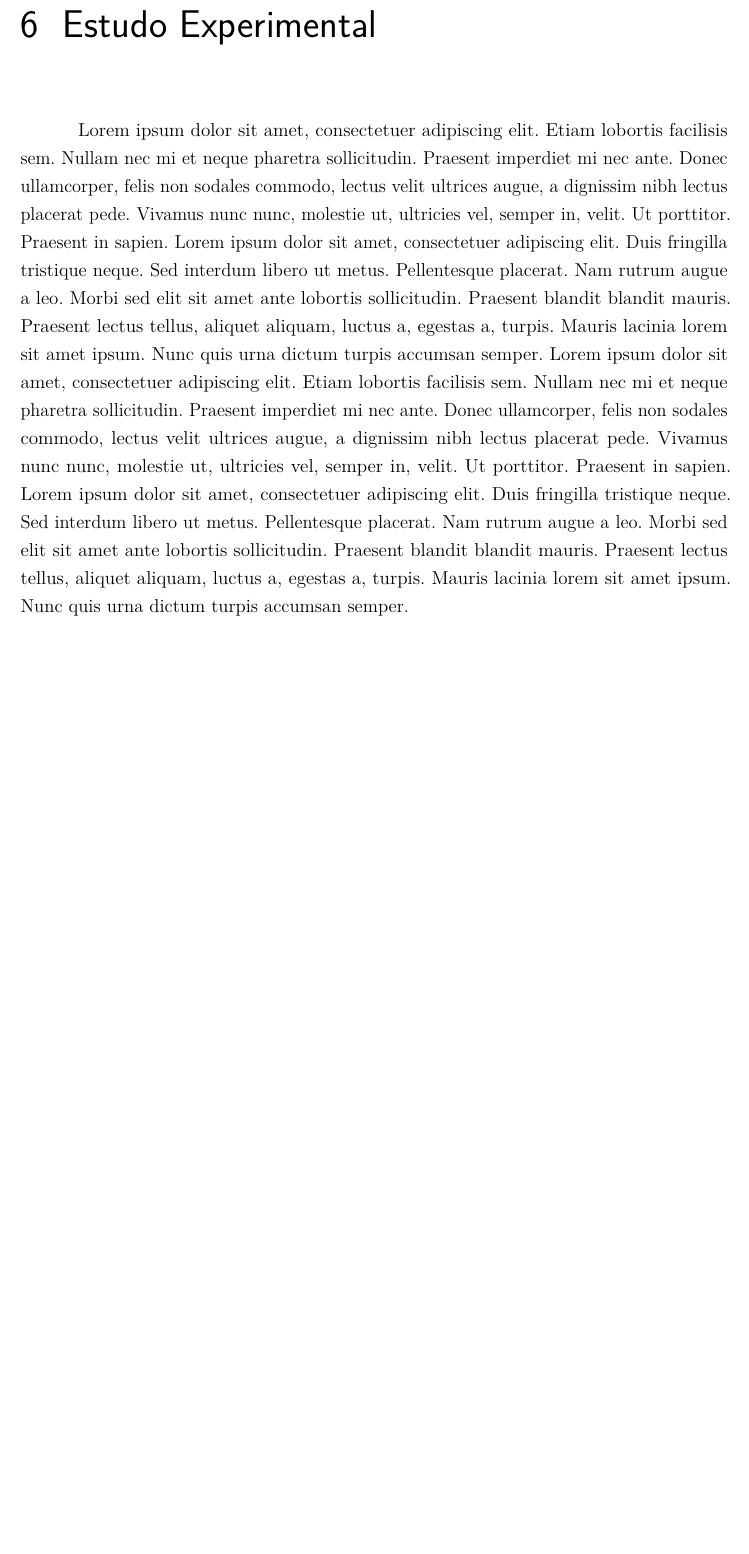
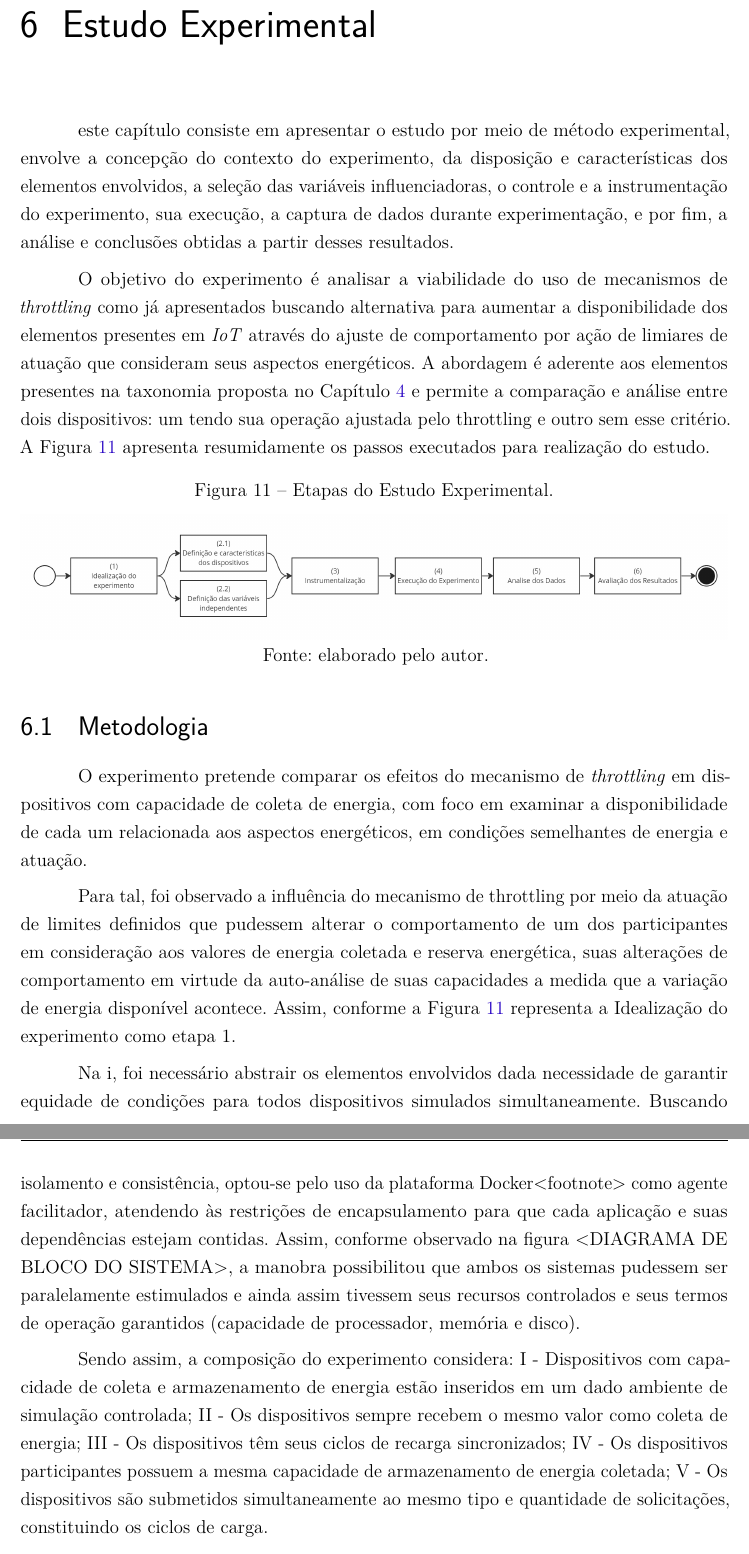
Before and after one commit to eusoupaulolopes/mst_dissertacao, a LaTeX thesis (Modelo-PPGSW-abntex2.tex, which reads Capitulos/Capitulo6.tex): part of page 40 of 47 before the commit and two parts of pages 40 and 41 of 48 after it, the two joined at a grey line, cut so that both start at the same text, the shorter picture padded with empty space. Compiled offline with pdfLaTeX.

Commit message:
Cap6: 6.1 Metodologia

```diff
--- a/Capitulos/Capitulo6.tex
+++ b/Capitulos/Capitulo6.tex
@@ -2,4 +2,28 @@
 \chapter{Estudo Experimental}
 \label{cap:cap6}
 
-\blindtext[2]
+este capítulo consiste em apresentar o estudo por meio de método experimental, envolve a concepção do contexto do experimento, da disposição e características dos elementos envolvidos, a seleção das variáveis influenciadoras, o controle e a instrumentação do experimento, sua execução, a captura de dados durante experimentação, e por fim, a análise e conclusões obtidas a partir desses resultados.
+
+O objetivo do experimento é analisar a viabilidade do uso de mecanismos de \textit{throttling} como já apresentados buscando alternativa para aumentar a disponibilidade dos elementos presentes em \textit{IoT} através do ajuste de comportamento por ação de limiares de atuação que consideram seus aspectos energéticos. A abordagem é aderente aos elementos presentes na taxonomia proposta no Capítulo \ref{cap:cap4} e permite a comparação e análise entre dois dispositivos: um tendo sua operação ajustada pelo throttling e outro sem esse critério. A Figura \ref{fig:cap6metodologia} apresenta resumidamente os passos executados para realização do estudo.
+
+
+
+\begin{figure}[H]
+	\centering
+	\caption{Etapas do Estudo Experimental.}
+	\label{fig:cap6metodologia}
+	\includegraphics[width=1\linewidth]{Imagens/cap6/cap6metodologia.jpg}
+
+	Fonte: elaborado pelo autor.
+\end{figure}
+
+
+\section{Metodologia}
+
+O experimento pretende comparar os efeitos do mecanismo de \textit{throttling} em dispositivos com capacidade de coleta de energia, com foco em examinar a disponibilidade de cada um relacionada aos  aspectos energéticos, em condições semelhantes de energia e atuação.
+
+Para tal, foi observado a influência do mecanismo de throttling por meio da atuação de limites definidos que pudessem alterar o comportamento de um dos participantes em consideração aos valores de energia coletada e reserva energética, suas alterações de comportamento em virtude da  auto-análise de suas capacidades a medida que a variação de energia disponível acontece. Assim, conforme a Figura \ref{fig:cap6metodologia} representa a Idealização do experimento como etapa 1.
+
+Na i, foi necessário abstrair os elementos envolvidos dada necessidade de garantir equidade de condições para todos dispositivos simulados simultaneamente. Buscando isolamento e consistência, optou-se pelo uso da plataforma Docker<footnote> como agente facilitador, atendendo às restrições de encapsulamento para que cada aplicação e suas dependências estejam contidas. Assim, conforme observado na figura <DIAGRAMA DE BLOCO DO SISTEMA>, a manobra possibilitou que ambos os sistemas pudessem ser paralelamente estimulados e ainda assim tivessem seus recursos controlados e seus termos de operação garantidos (capacidade de processador, memória e disco).
+
+Sendo assim, a composição do experimento considera:  I - Dispositivos com capacidade de coleta e armazenamento de energia estão inseridos em um dado ambiente de simulação controlada; II - Os dispositivos sempre recebem o mesmo valor como coleta de energia; III - Os dispositivos têm seus ciclos de recarga sincronizados; IV - Os dispositivos participantes possuem a mesma capacidade de armazenamento de energia coletada; V - Os dispositivos são submetidos simultaneamente ao mesmo tipo e quantidade de solicitações, constituindo os ciclos de carga.
```
Also changed, not shown: Capitulos/Capitulo1.tex (+1 -1 lines), Capitulos/Capitulo2.tex (+4 -4 lines), Includes/Sumario.tex (+1 -1 lines), Imagens/cap6/cap6metodologia.jpg (added), Modelo-PPGSW-abntex2.pdf, Capitulos/Capitulo6.tex (9 more changed lines), 1 other file.
